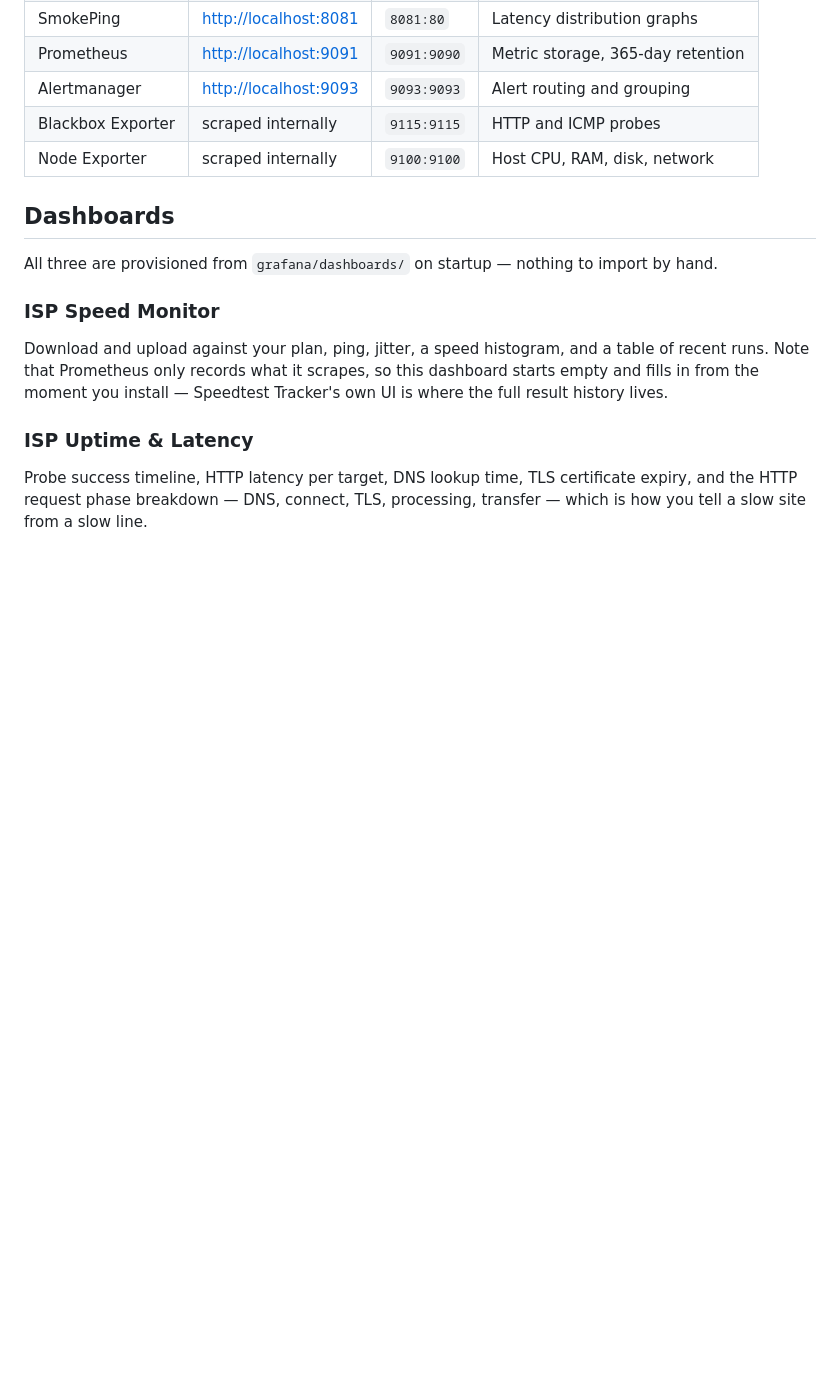
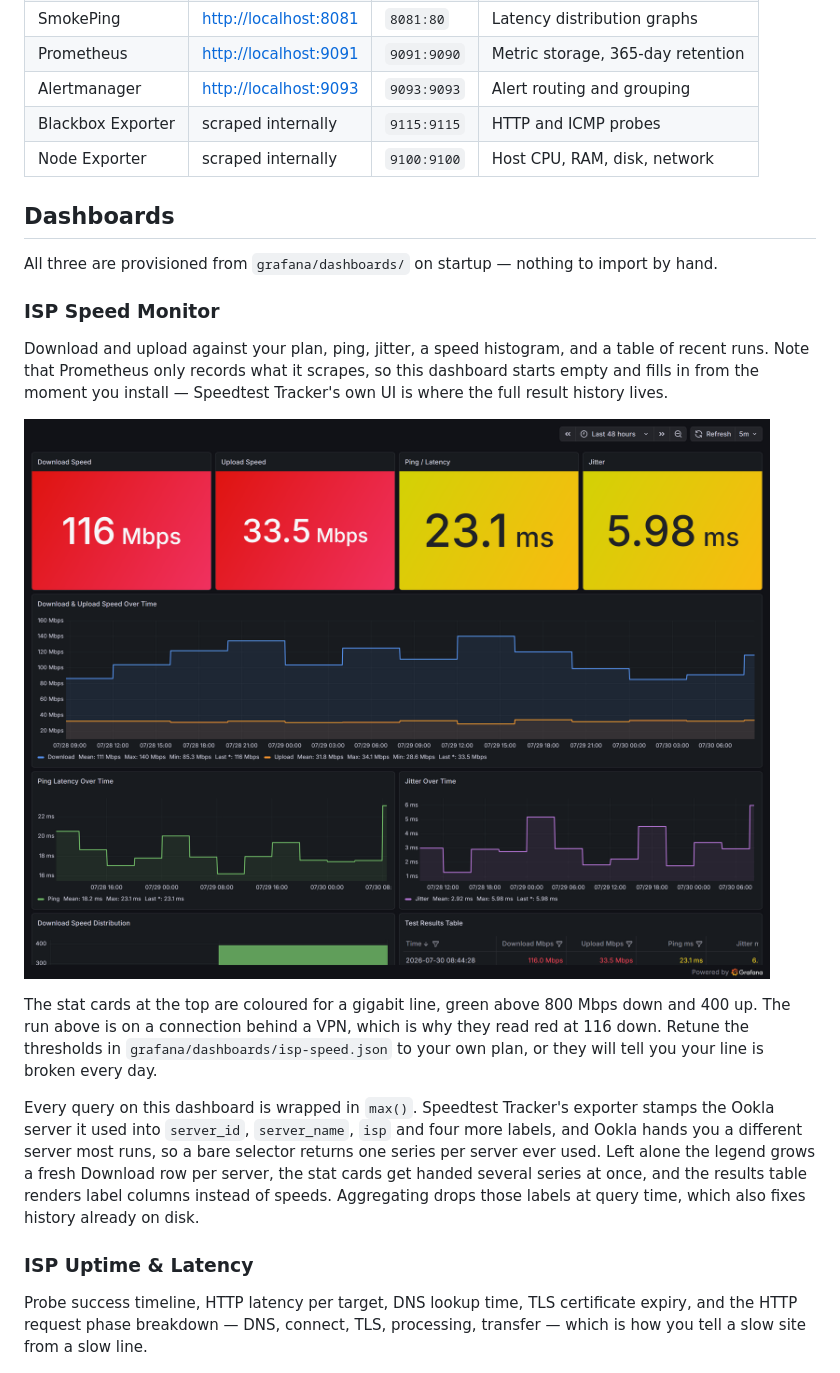
Before and after one commit to scaso01/isp-monitor, a Markdown page: README.md, the part around the change. Rendered like a GitHub page; pictures changed too: docs/images/grafana-isp-speed.png (added); blank space fills up the shorter version.

Commit message:
Add the ISP Speed screenshot, and fix the dashboard bug it exposed
The README's whole pitch is "This stack exists to produce that chart", and the
chart had no image. Capturing it surfaced why it was never worth capturing.

Speedtest Tracker's exporter stamps the Ookla server into seven labels,
server_id, server_name, server_location, server_country, isp, healthy and
status, and Ookla hands you a different server most runs. Every query on the
dashboard was a bare selector, so each server became its own series. Live
history had six of them. The result: the legend grew a fresh "Download" row per
server with its own meaningless Mean and Max, the stat cards were handed several
series at once, and the results table rendered app_name, healthy, instance and
isp columns instead of speeds.

All 13 queries are now wrapped in max(), which drops those labels at query time
and so repairs history already on disk rather than only new samples. Verified
against two days of real data on a live stack: legend went from four Download
and three Upload rows to one each, ping and jitter from four rows to one, and
the results table now shows Download Mbps, Upload Mbps, Ping ms and Jitter ms.

The screenshot is 48 hours of real tests, every four hours. Its stat cards read
red because the thresholds want a gigabit line and that connection runs behind a
VPN at 116 down, so the README now says so plainly and points at the file to
retune rather than leaving someone to conclude the stack is broken.

```diff
--- a/README.md
+++ b/README.md
@@ -128,6 +128,21 @@ table of recent runs. Note that Prometheus only records what it scrapes, so this
 dashboard starts empty and fills in from the moment you install — Speedtest
 Tracker's own UI is where the full result history lives.
 
+![ISP Speed Monitor dashboard](docs/images/grafana-isp-speed.png)
+
+The stat cards at the top are coloured for a gigabit line, green above 800 Mbps
+down and 400 up. The run above is on a connection behind a VPN, which is why they
+read red at 116 down. Retune the thresholds in `grafana/dashboards/isp-speed.json`
+to your own plan, or they will tell you your line is broken every day.
+
+Every query on this dashboard is wrapped in `max()`. Speedtest Tracker's exporter
+stamps the Ookla server it used into `server_id`, `server_name`, `isp` and four
+more labels, and Ookla hands you a different server most runs, so a bare
+selector returns one series per server ever used. Left alone the legend grows a
+fresh Download row per server, the stat cards get handed several series at once,
+and the results table renders label columns instead of speeds. Aggregating drops
+those labels at query time, which also fixes history already on disk.
+
 ### ISP Uptime & Latency
 
 Probe success timeline, HTTP latency per target, DNS lookup time, TLS
```
Also changed, not shown: 1 other file.
